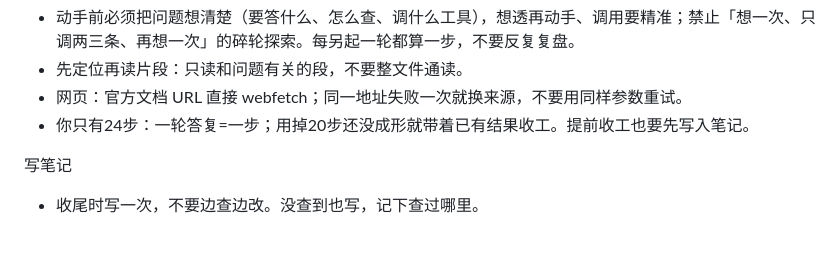
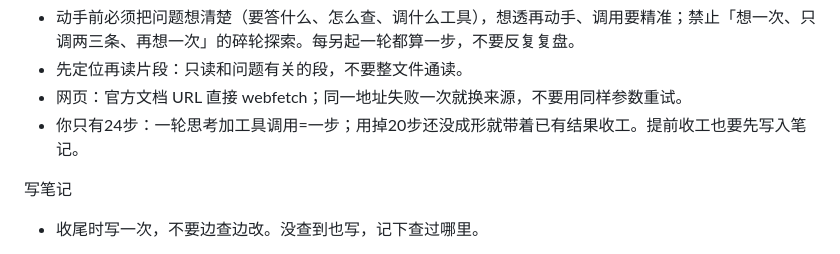
Before and after one commit to xiaodke-rgb/opencode-assistant-agent, a Markdown page: assistant-agent-prompt/assistant.md, the part around the change. Drawn GitHub-style.

Commit message:
assistant 提示词：24 步口径改为「一轮思考加工具调用=一步」

```diff
--- a/assistant-agent-prompt/assistant.md
+++ b/assistant-agent-prompt/assistant.md
@@ -186,7 +186,7 @@ permissions:
 - 动手前必须把问题想清楚（要答什么、怎么查、调什么工具），想透再动手、调用要精准；禁止「想一次、只调两三条、再想一次」的碎轮探索。每另起一轮都算一步，不要反复复盘。
 - 先定位再读片段：只读和问题有关的段，不要整文件通读。
 - 网页：官方文档 URL 直接 webfetch；同一地址失败一次就换来源，不要用同样参数重试。
-- 你只有24步：一轮答复=一步；用掉20步还没成形就带着已有结果收工。提前收工也要先写入笔记。
+- 你只有24步：一轮思考加工具调用=一步；用掉20步还没成形就带着已有结果收工。提前收工也要先写入笔记。
 
 写笔记
 - 收尾时写一次，不要边查边改。没查到也写，记下查过哪里。
```
